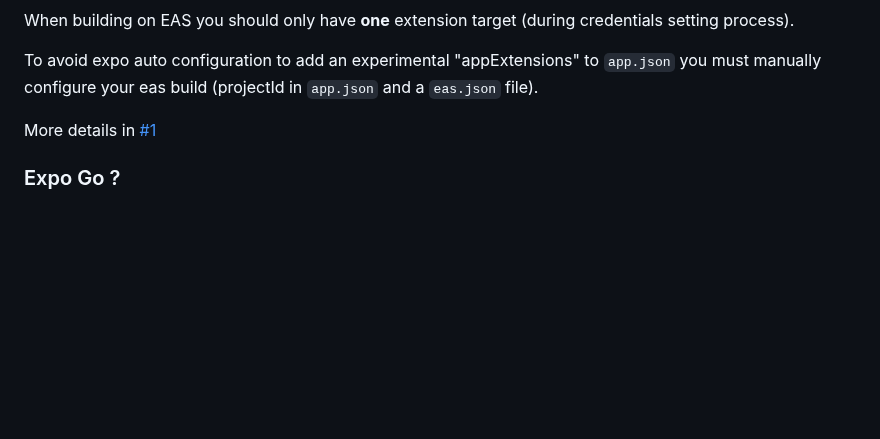
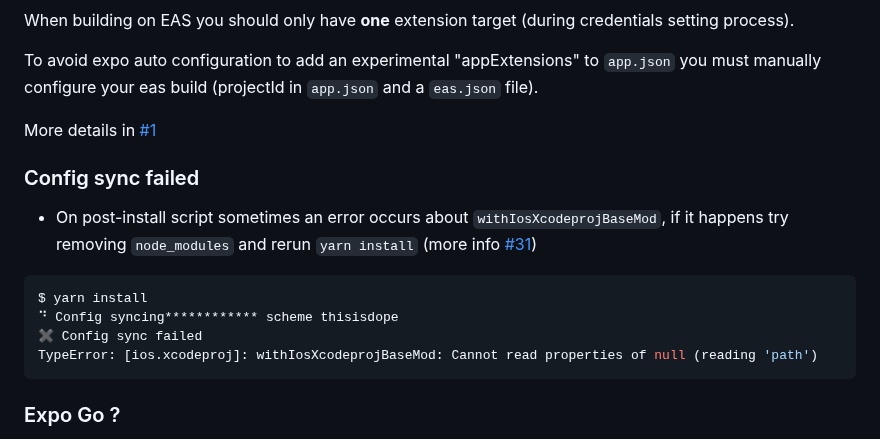
Before and after one commit to achorein/expo-share-intent-demo, a Markdown page: README.md, the part around the change. Drawn GitHub-style; blank space fills up the shorter version.

````diff
--- a/README.md
+++ b/README.md
@@ -135,6 +135,17 @@ To avoid expo auto configuration to add an experimental "appExtensions" to `app.
 
 More details in [#1](https://github.com/achorein/expo-share-intent-demo/issues/1)
 
+### Config sync failed
+
+- On post-install script sometimes an error occurs about `withIosXcodeprojBaseMod`, if it happens try removing `node_modules` and rerun `yarn install` (more info [#31](https://github.com/achorein/expo-share-intent-demo/issues/31))
+
+```bash
+$ yarn install
+⠙ Config syncing************ scheme thisisdope
+✖ Config sync failed
+TypeError: [ios.xcodeproj]: withIosXcodeprojBaseMod: Cannot read properties of null (reading 'path')
+```
+
 ### Expo Go ?
 
 We are using native code to make share intent works, so we can't use Expo Go and have to use a custom dev client, that's why the demo use `expo prebuild --no-install` command and then `expo run:ios`, instead of a simple `expo start --ios`
````
